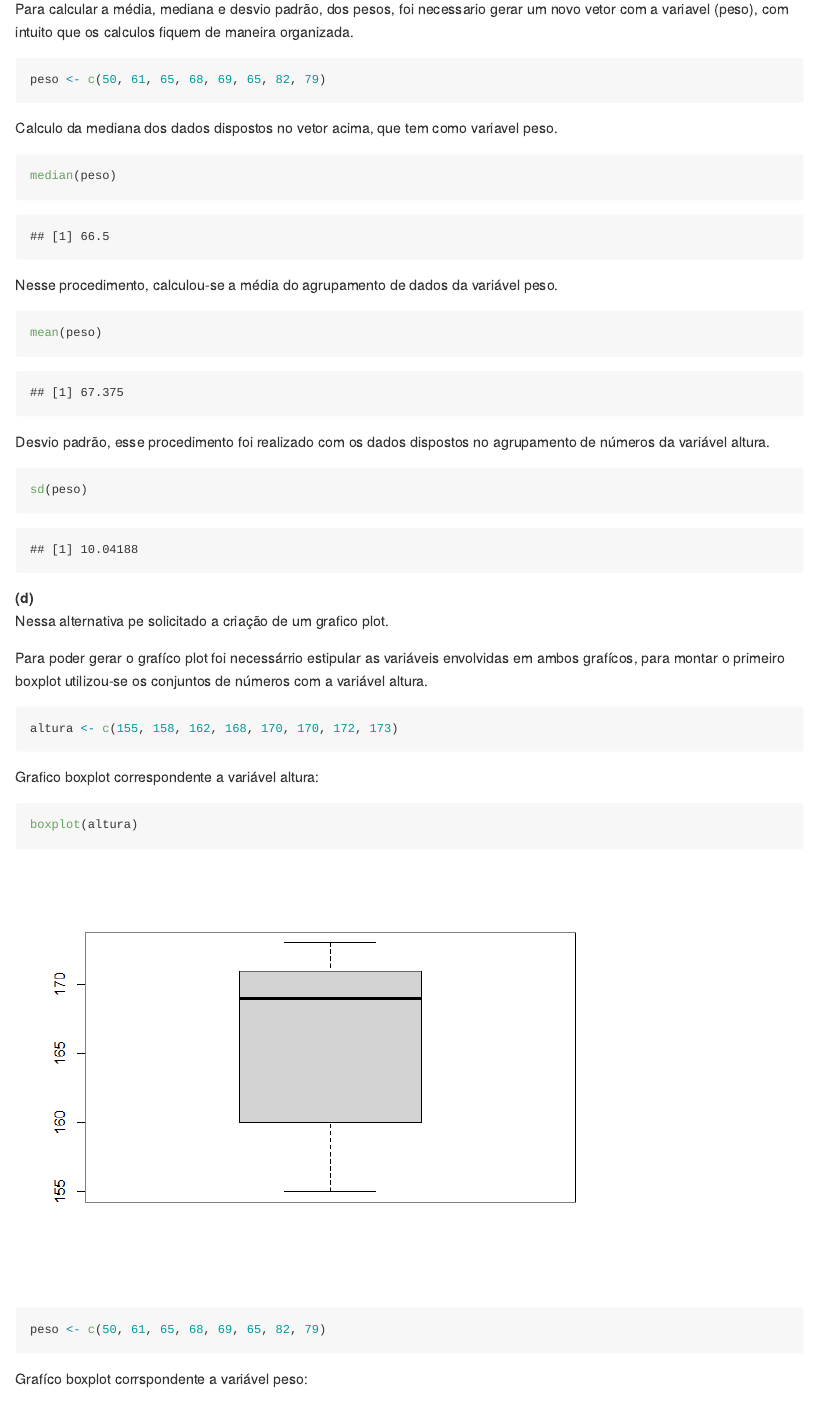
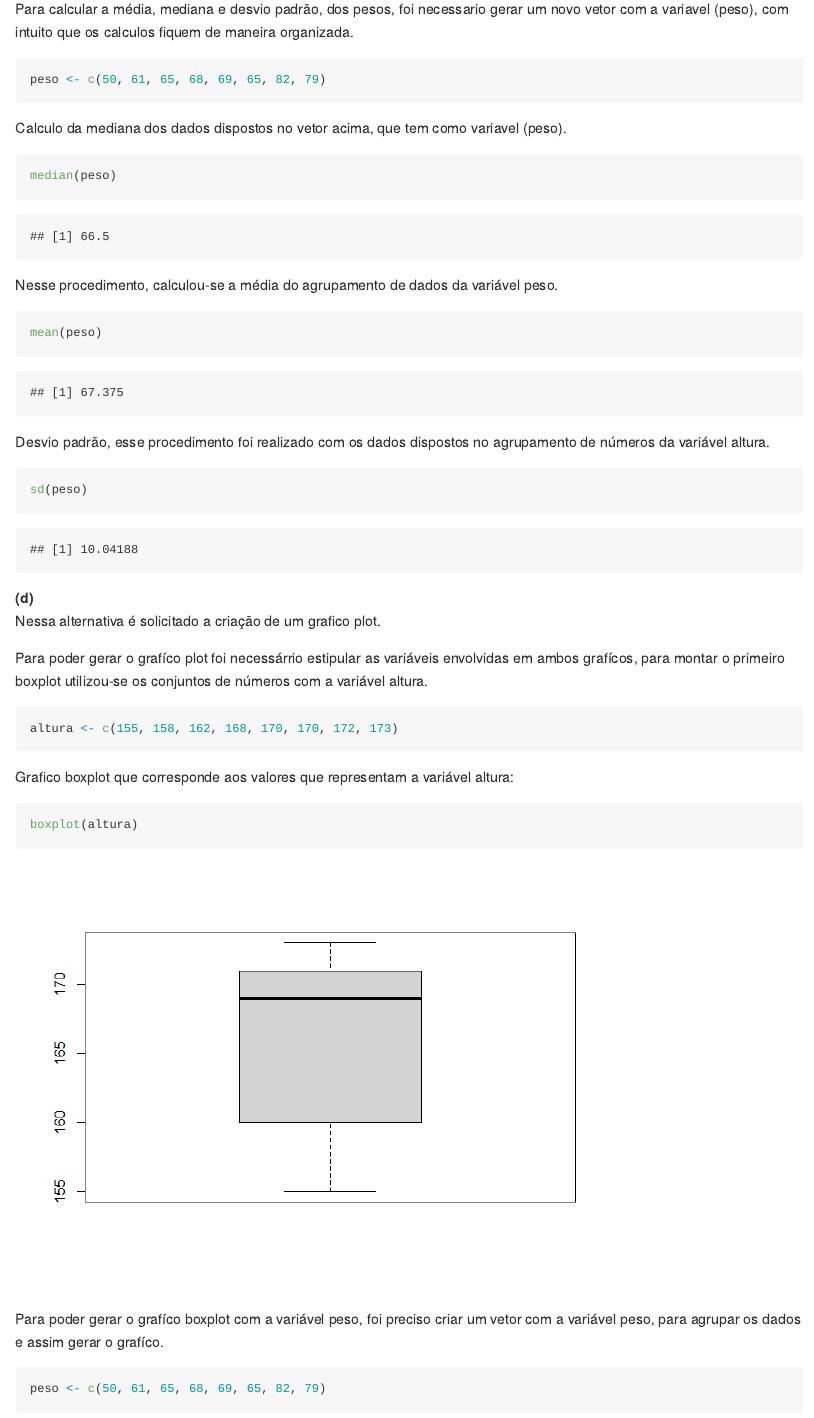
Before and after one commit to Mateusreisdasilva/01_atividade_avaliativa, an R Markdown document (atividade/readme.Rmd): the page in a window 1100 px wide, from 6720 px down. The pictures show the output file atividade/readme.md that the author committed with the source, drawn offline in the style of GitHub.

Commit message:
Modificação na questão 7

````diff
--- a/atividade/readme.Rmd
+++ b/atividade/readme.Rmd
@@ -225,7 +233,7 @@ sd(peso)
 ```
 
 
-**(d)** </br> Nessa alternativa pe solicitado a criação de um grafico plot.
+**(d)** </br> Nessa alternativa é solicitado a criação de um grafico plot.
 
 Para poder gerar o grafíco plot foi necessárrio estipular as variáveis envolvidas em ambos grafícos, para montar o primeiro boxplot utilizou-se os conjuntos de números com a variável altura.
 
@@ -236,7 +244,8 @@ altura <- c(155, 158, 162, 168, 170, 170, 172, 173)
 ```
 
 
-Grafico boxplot correspondente a variável altura:
+
+Grafico boxplot que corresponde aos valores que representam a variável altura:
 
 ```{r}
 boxplot(altura)
@@ -244,12 +253,15 @@ boxplot(altura)
 
 
 
+Para poder gerar o grafíco boxplot com a variável peso, foi preciso criar um vetor com a variável peso, para agrupar os dados e assim gerar o grafíco.
+
 ```{r}
 peso <- c(50, 61, 65, 68, 69, 65, 82, 79)
 ```
 
 
-Grafíco boxplot corrspondente a variável peso:
+
+Grafíco boxplot que corresponde aos valores que representam a variável peso:
 
 ```{r}
 boxplot(peso)
````
Also changed, not shown: atividade/readme.md, atividade/readme_files/figure-gfm/unnamed-chunk-14-1.png, atividade/readme.Rmd (12 more changed lines).
